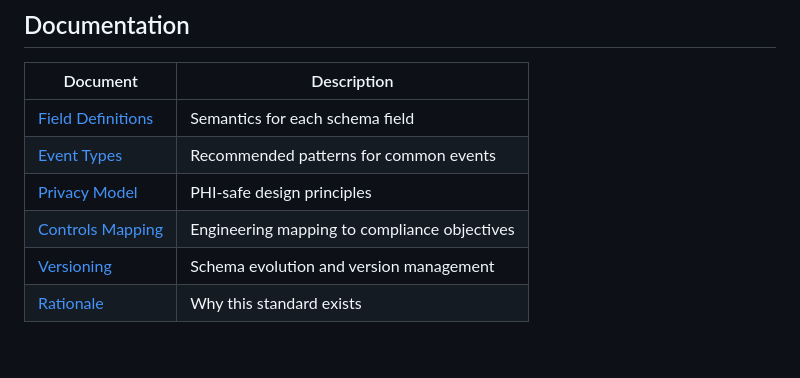
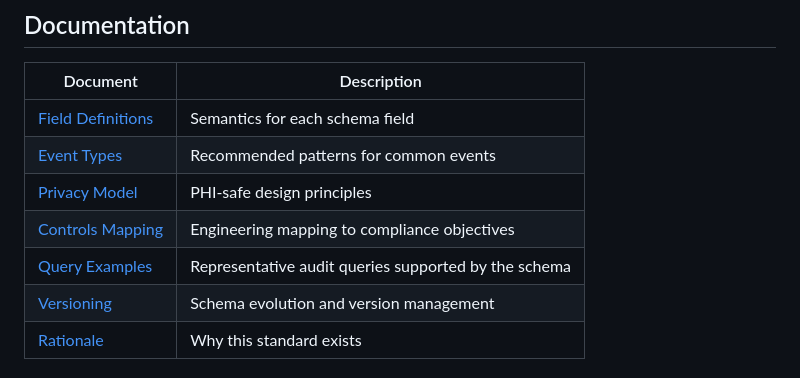
Before and after one commit to bh-healthcare/bh-audit-schema, a Markdown page: README.md, the part around the change. GitHub-like rendering; blank space fills up the shorter version.

Commit message:
adding query examples for an audit

```diff
--- a/README.md
+++ b/README.md
@@ -54,6 +54,7 @@ See [`examples/1.0/`](examples/1.0/) for more examples.
 | [Event Types](docs/event-types.md) | Recommended patterns for common events |
 | [Privacy Model](docs/privacy-model.md) | PHI-safe design principles |
 | [Controls Mapping](docs/controls-mapping.md) | Engineering mapping to compliance objectives |
+| [Query Examples](docs/query-examples.md) | Representative audit queries supported by the schema |
 | [Versioning](docs/versioning.md) | Schema evolution and version management |
 | [Rationale](docs/rationale.md) | Why this standard exists |
 
```
Also changed, not shown: docs/query-examples.md (added, +145 -0 lines).
